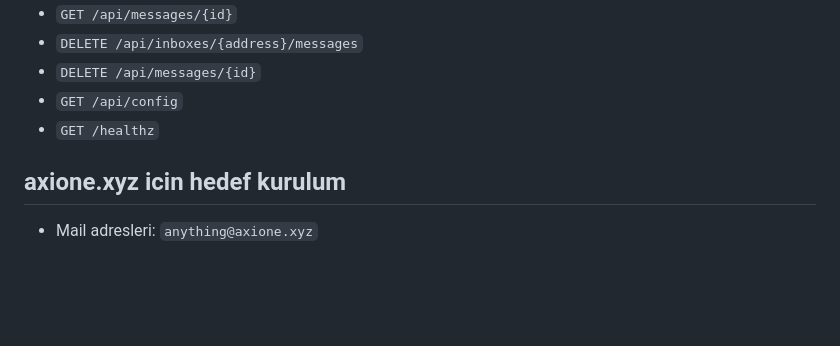
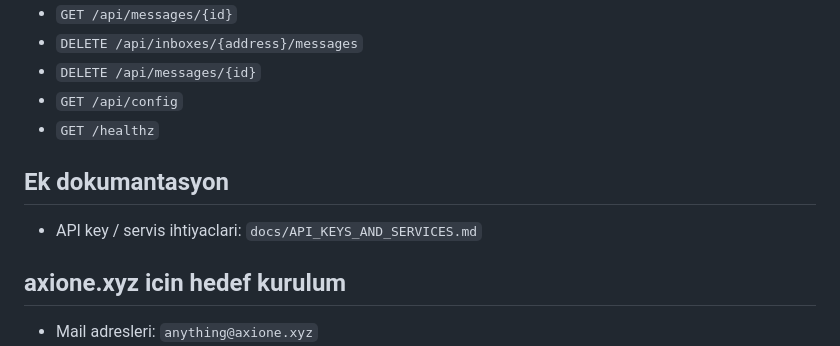
Before and after one commit to Kaesra/axione-tempmail, a Markdown page: README.md, the part around the change. GitHub-like rendering; blank space fills up the shorter version.

Commit message:
Add API keys and services guide

```diff
--- a/README.md
+++ b/README.md
@@ -72,6 +72,10 @@ PY
 - `GET /api/config`
 - `GET /healthz`
 
+## Ek dokumantasyon
+
+- API key / servis ihtiyaclari: `docs/API_KEYS_AND_SERVICES.md`
+
 ## axione.xyz icin hedef kurulum
 
 - Mail adresleri: `anything@axione.xyz`
```
Also changed, not shown: docs/API_KEYS_AND_SERVICES.md (added, +275 -0 lines).
